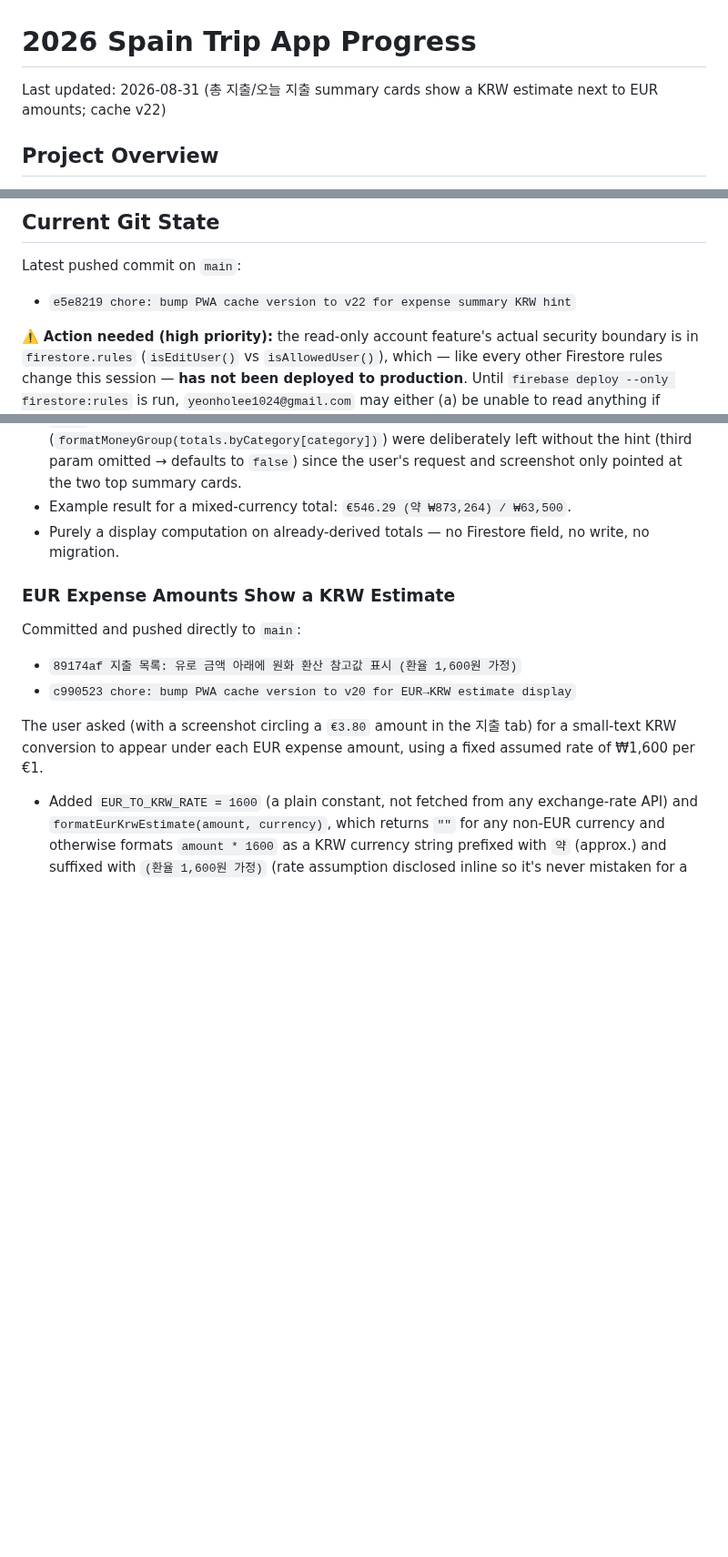
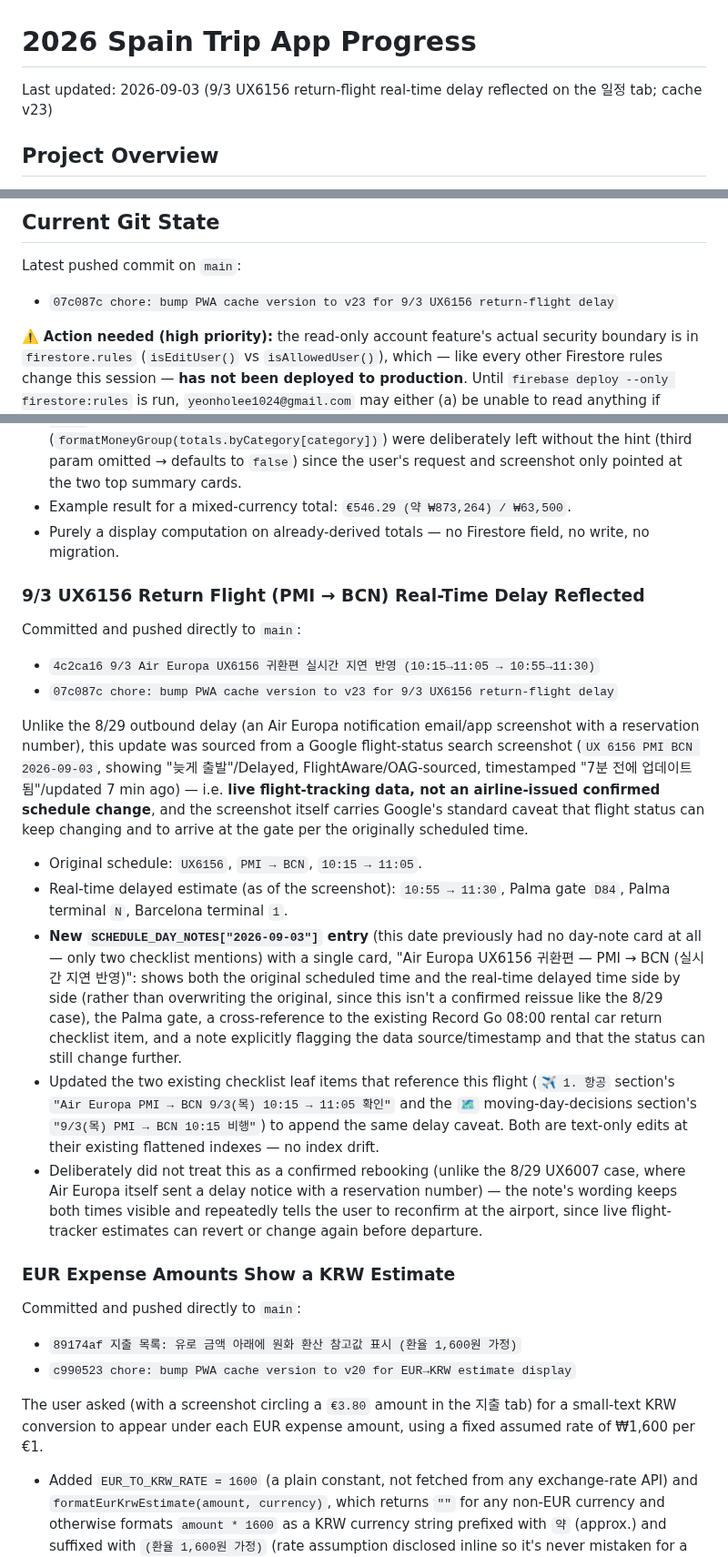
Before and after one commit to recoverlee/2026-spain-trip, a Markdown page: progress.md, 3 parts joined by grey strips. Shown at 91% size. Rendered like a GitHub page; blank space fills up the shorter version.

Commit message:
progress.md: document 9/3 UX6156 return-flight delay update
- New Completed Work History entry for commits 4c2ca16/07c087c
- Updated Last updated / Latest pushed commit / PWA cache chain lines
- Marked Future Work Notes item 18 as resolved

Co-Authored-By: Claude Sonnet 5 <noreply@anthropic.com>
Claude-Session: https://claude.ai/code/session_01WYyR9CTrXeeCU5AVqfB9ah

```diff
--- a/progress.md
+++ b/progress.md
@@ -1,6 +1,6 @@
 # 2026 Spain Trip App Progress
 
-Last updated: 2026-08-31 (총 지출/오늘 지출 summary cards show a KRW estimate next to EUR amounts; cache v22)
+Last updated: 2026-09-03 (9/3 UX6156 return-flight real-time delay reflected on the 일정 tab; cache v23)
 
 ## Project Overview
 
@@ -19,7 +19,7 @@ The app is intentionally still kept mostly inside `index.html` to avoid a large
 
 Latest pushed commit on `main`:
 
-- `e5e8219 chore: bump PWA cache version to v22 for expense summary KRW hint`
+- `07c087c chore: bump PWA cache version to v23 for 9/3 UX6156 return-flight delay`
 
 ⚠️ **Action needed (high priority):** the read-only account feature's actual security boundary is in `firestore.rules` (`isEditUser()` vs `isAllowedUser()`), which — like every other Firestore rules change this session — **has not been deployed to production**. Until `firebase deploy --only firestore:rules` is run, `yeonholee1024@gmail.com` may either (a) be unable to read anything if production is on some other restrictive rule set, or (b) worse, actually be able to write if production is still on permissive/test-mode rules. Deploy the rules before relying on the read-only restriction for anything sensitive.
 
@@ -896,6 +896,21 @@ Follow-up to the earlier per-item EUR→KRW estimate (see below): the user asked
 - Example result for a mixed-currency total: `€546.29 (약 ₩873,264) / ₩63,500`.
 - Purely a display computation on already-derived totals — no Firestore field, no write, no migration.
 
+### 9/3 UX6156 Return Flight (PMI → BCN) Real-Time Delay Reflected
+
+Committed and pushed directly to `main`:
+
+- `4c2ca16 9/3 Air Europa UX6156 귀환편 실시간 지연 반영 (10:15→11:05 → 10:55→11:30)`
+- `07c087c chore: bump PWA cache version to v23 for 9/3 UX6156 return-flight delay`
+
+Unlike the 8/29 outbound delay (an Air Europa notification email/app screenshot with a reservation number), this update was sourced from a Google flight-status search screenshot (`UX 6156 PMI BCN 2026-09-03`, showing "늦게 출발"/Delayed, FlightAware/OAG-sourced, timestamped "7분 전에 업데이트됨"/updated 7 min ago) — i.e. **live flight-tracking data, not an airline-issued confirmed schedule change**, and the screenshot itself carries Google's standard caveat that flight status can keep changing and to arrive at the gate per the originally scheduled time.
+
+- Original schedule: `UX6156`, `PMI → BCN`, `10:15 → 11:05`.
+- Real-time delayed estimate (as of the screenshot): `10:55 → 11:30`, Palma gate `D84`, Palma terminal `N`, Barcelona terminal `1`.
+- **New `SCHEDULE_DAY_NOTES["2026-09-03"]` entry** (this date previously had no day-note card at all — only two checklist mentions) with a single card, "Air Europa UX6156 귀환편 — PMI → BCN (실시간 지연 반영)": shows both the original scheduled time and the real-time delayed time side by side (rather than overwriting the original, since this isn't a confirmed reissue like the 8/29 case), the Palma gate, a cross-reference to the existing Record Go 08:00 rental car return checklist item, and a note explicitly flagging the data source/timestamp and that the status can still change further.
+- Updated the two existing checklist leaf items that reference this flight (`✈️ 1. 항공` section's `"Air Europa PMI → BCN 9/3(목) 10:15 → 11:05 확인"` and the `🗺️` moving-day-decisions section's `"9/3(목) PMI → BCN 10:15 비행"`) to append the same delay caveat. Both are text-only edits at their existing flattened indexes — no index drift.
+- Deliberately did not treat this as a confirmed rebooking (unlike the 8/29 UX6007 case, where Air Europa itself sent a delay notice with a reservation number) — the note's wording keeps both times visible and repeatedly tells the user to reconfirm at the airport, since live flight-tracker estimates can revert or change again before departure.
+
 ### EUR Expense Amounts Show a KRW Estimate
 
 Committed and pushed directly to `main`:
```
Also changed, not shown: other parts of progress.md (+2 -2 lines).
